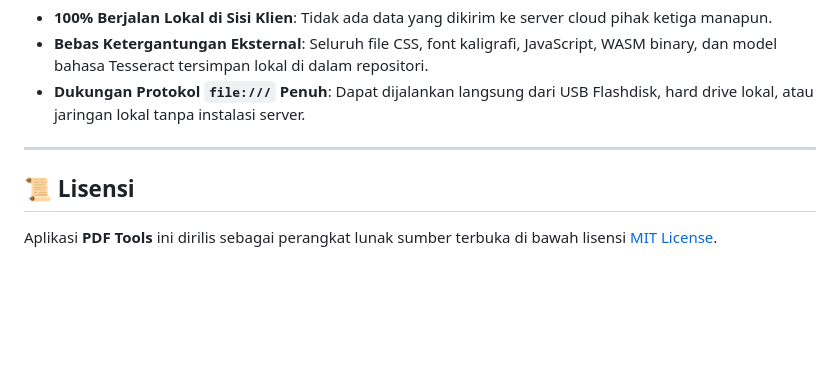
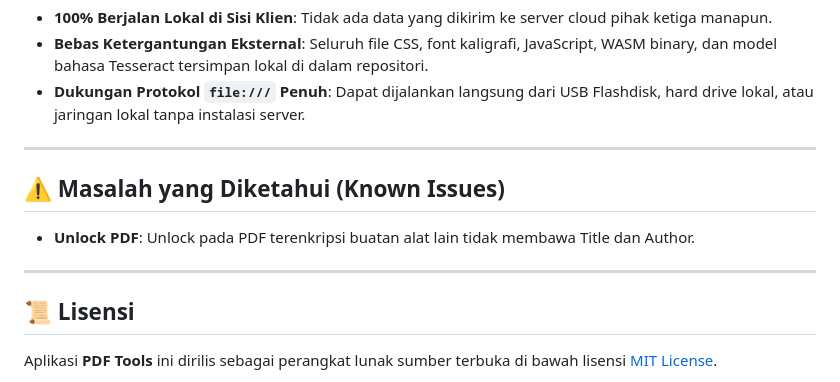
Before and after one commit to danwiraza03/pdf-tools, a Markdown page: README.md, the part around the change. Rendered like a GitHub page; blank space fills up the shorter version.

Commit message:
docs: document known issue where unlocking external encrypted PDFs does not carry Title and Author

```diff
--- a/README.md
+++ b/README.md
@@ -196,6 +196,12 @@ Rangkaian tes ini mencakup 13 suite pengujian otomatis: validasi sintaks JavaScr
 
 ---
 
+## ⚠️ Masalah yang Diketahui (Known Issues)
+
+- **Unlock PDF**: Unlock pada PDF terenkripsi buatan alat lain tidak membawa Title dan Author.
+
+---
+
 ## 📜 Lisensi
 
 Aplikasi **PDF Tools** ini dirilis sebagai perangkat lunak sumber terbuka di bawah lisensi [MIT License](LICENSE).
```
Also changed, not shown: docs/PRD.md (+6 -0 lines).
